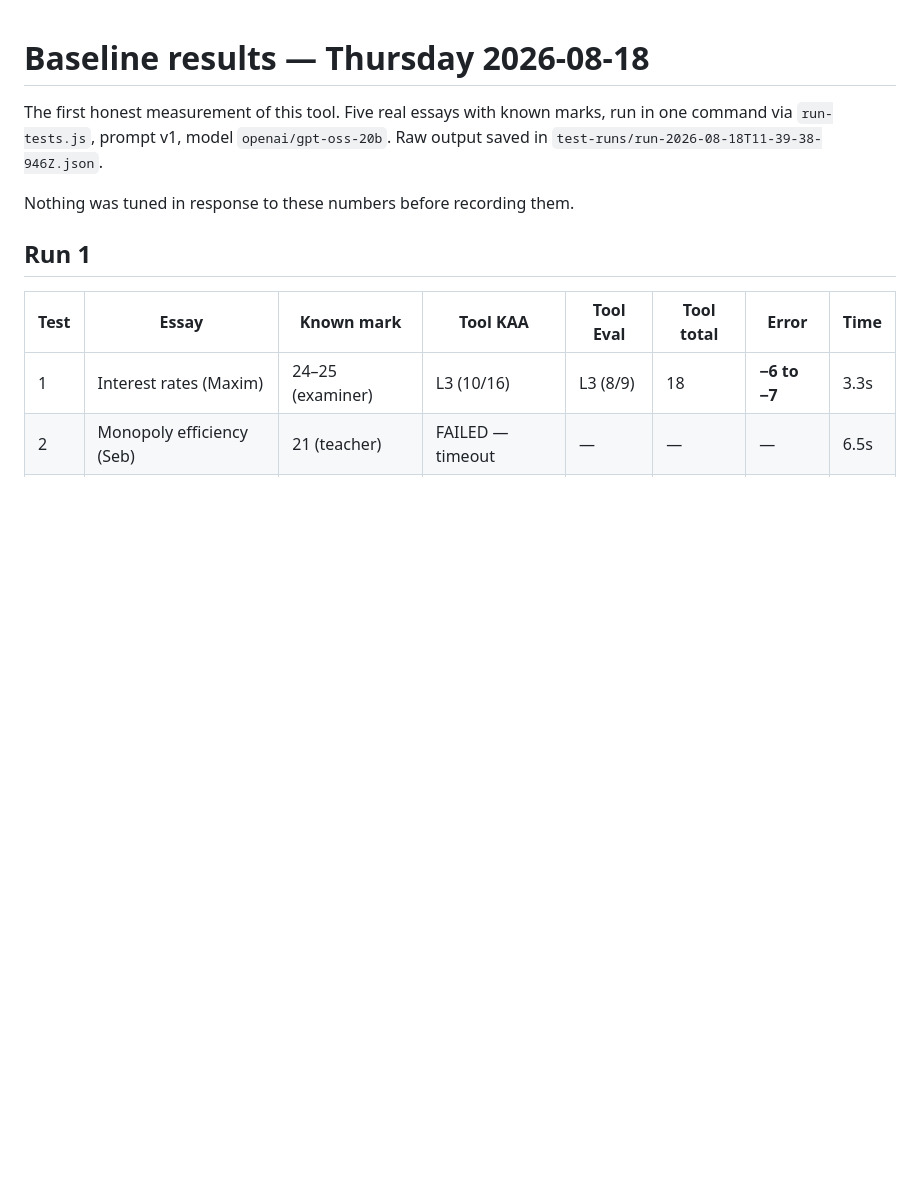
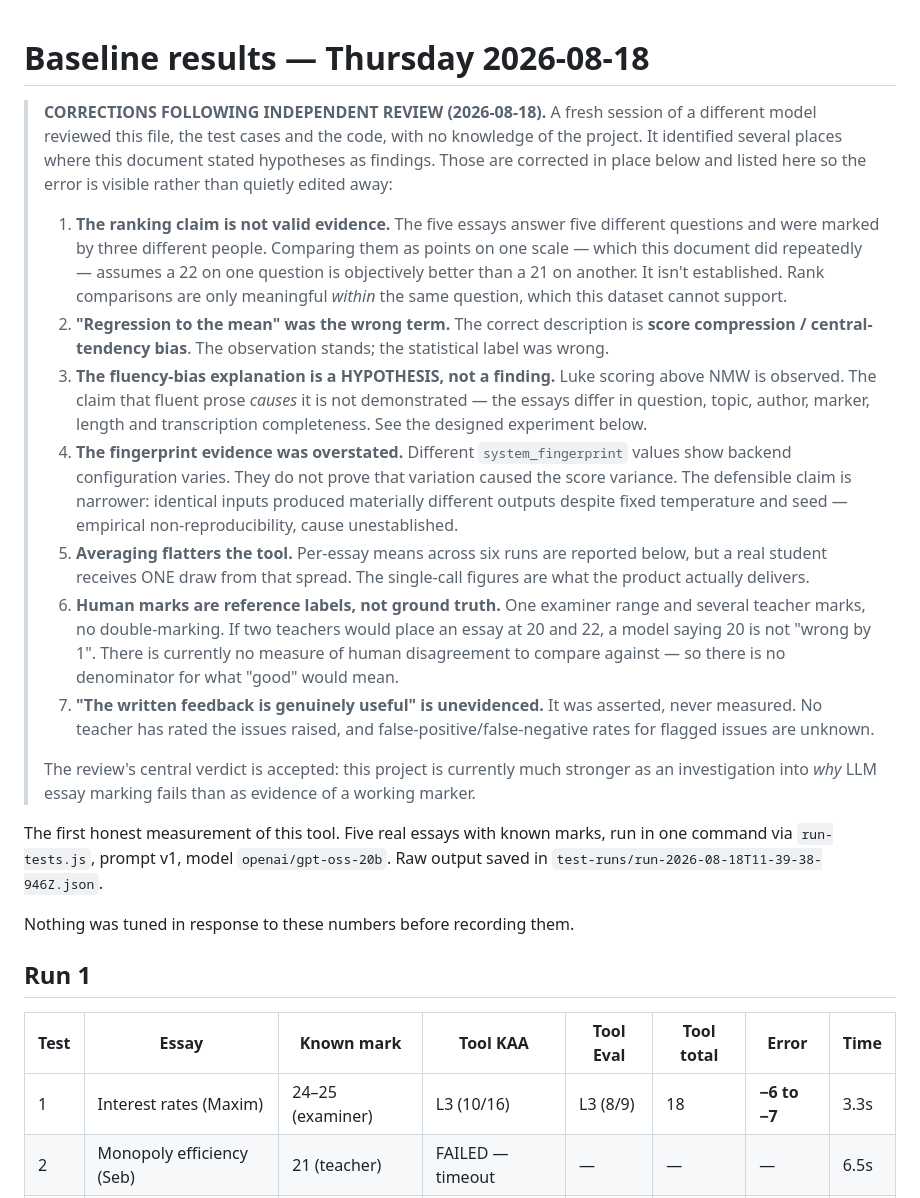
Before and after one commit to georgerchampion/MyEconomicsMarker, a Markdown page: baseline-results.md, the part around the change. GitHub-like rendering; blank space fills up the shorter version.

Commit message:
Correct overclaims flagged by independent review; restate reproducibility rule as a measurable tolerance

```diff
--- a/baseline-results.md
+++ b/baseline-results.md
@@ -1,4 +1,44 @@
 # Baseline results — Thursday 2026-08-18
+
+> **CORRECTIONS FOLLOWING INDEPENDENT REVIEW (2026-08-18).** A fresh session of
+> a different model reviewed this file, the test cases and the code, with no
+> knowledge of the project. It identified several places where this document
+> stated hypotheses as findings. Those are corrected in place below and listed
+> here so the error is visible rather than quietly edited away:
+>
+> 1. **The ranking claim is not valid evidence.** The five essays answer five
+>    different questions and were marked by three different people. Comparing
+>    them as points on one scale — which this document did repeatedly — assumes
+>    a 22 on one question is objectively better than a 21 on another. It isn't
+>    established. Rank comparisons are only meaningful *within* the same
+>    question, which this dataset cannot support.
+> 2. **"Regression to the mean" was the wrong term.** The correct description is
+>    **score compression / central-tendency bias**. The observation stands; the
+>    statistical label was wrong.
+> 3. **The fluency-bias explanation is a HYPOTHESIS, not a finding.** Luke
+>    scoring above NMW is observed. The claim that fluent prose *causes* it is
+>    not demonstrated — the essays differ in question, topic, author, marker,
+>    length and transcription completeness. See the designed experiment below.
+> 4. **The fingerprint evidence was overstated.** Different `system_fingerprint`
+>    values show backend configuration varies. They do not prove that variation
+>    caused the score variance. The defensible claim is narrower: identical
+>    inputs produced materially different outputs despite fixed temperature and
+>    seed — empirical non-reproducibility, cause unestablished.
+> 5. **Averaging flatters the tool.** Per-essay means across six runs are
+>    reported below, but a real student receives ONE draw from that spread. The
+>    single-call figures are what the product actually delivers.
+> 6. **Human marks are reference labels, not ground truth.** One examiner range
+>    and several teacher marks, no double-marking. If two teachers would place
+>    an essay at 20 and 22, a model saying 20 is not "wrong by 1". There is
+>    currently no measure of human disagreement to compare against — so there is
+>    no denominator for what "good" would mean.
+> 7. **"The written feedback is genuinely useful" is unevidenced.** It was
+>    asserted, never measured. No teacher has rated the issues raised, and
+>    false-positive/false-negative rates for flagged issues are unknown.
+>
+> The review's central verdict is accepted: this project is currently much
+> stronger as an investigation into *why* LLM essay marking fails than as
+> evidence of a working marker.
 
 The first honest measurement of this tool. Five real essays with known marks,
 run in one command via `run-tests.js`, prompt v1, model `openai/gpt-oss-20b`.
```
Also changed, not shown: CLAUDE.md (+12 -3 lines).
